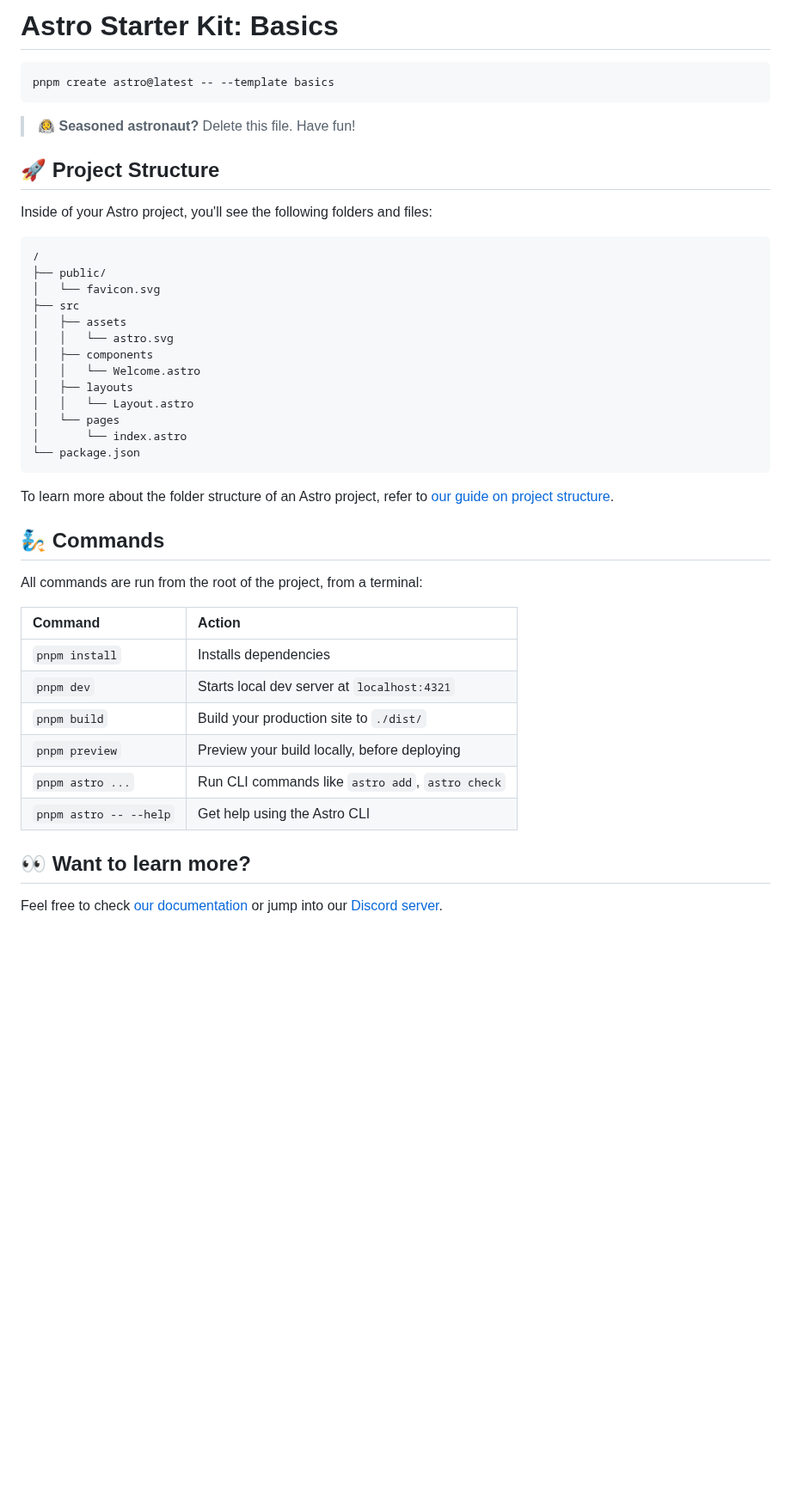
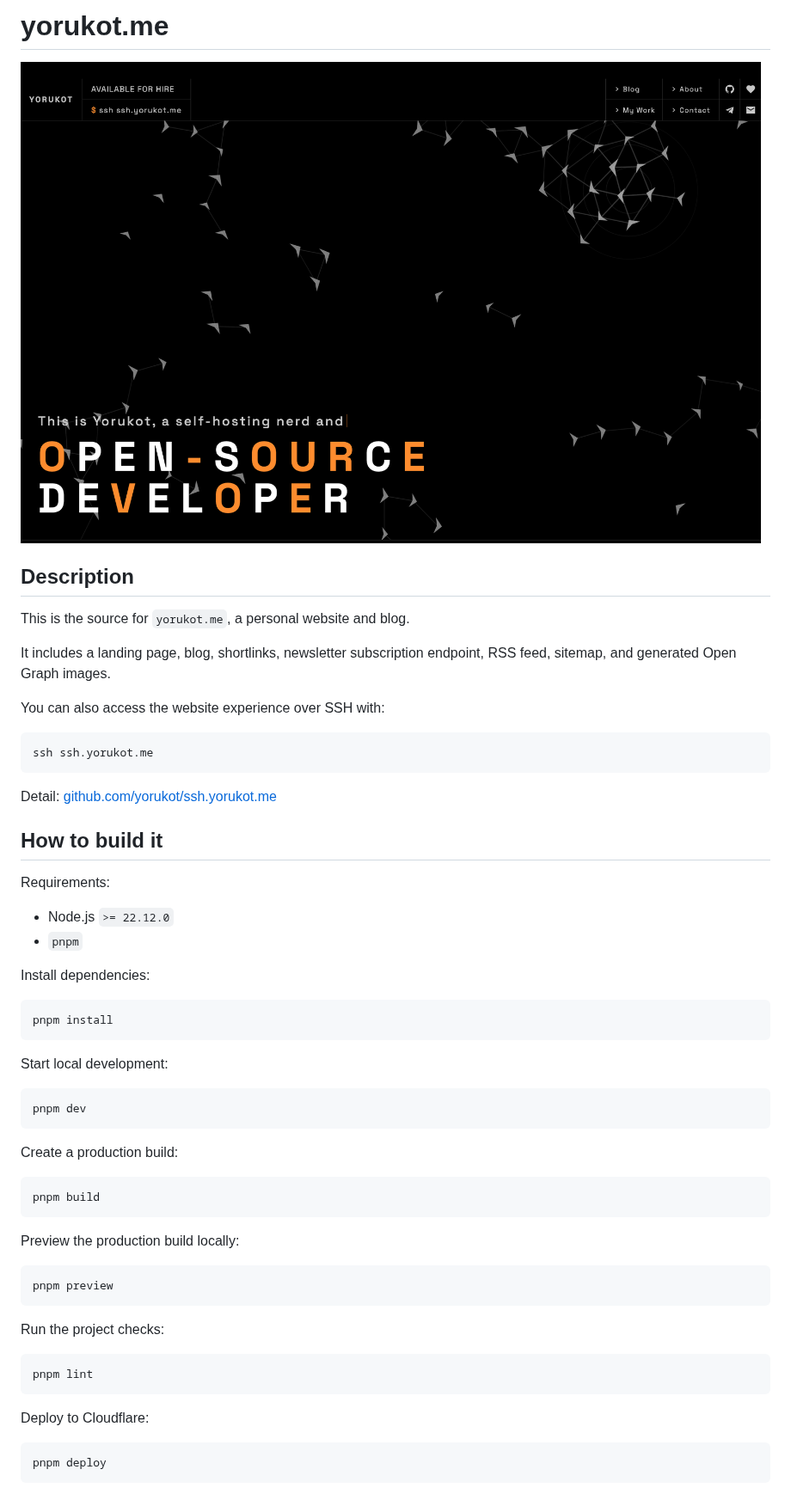
Before and after one commit to yorukot/yorukot.me, a Markdown page: README.md, the part around one of its changes. Shown at 86% size. Rendered like a GitHub page; pictures changed too: assets/homepage.png (added); blank space fills up the shorter version.

Commit message:
docs: update readme

````diff
--- a/README.md
+++ b/README.md
@@ -1,46 +1,61 @@
-# Astro Starter Kit: Basics
+# yorukot.me
+
+![yorukot.me homepage](./assets/homepage.png)
+
+## Description
+
+This is the source for `yorukot.me`, a personal website and blog.
+
+It includes a landing page, blog, shortlinks, newsletter subscription endpoint, RSS feed, sitemap, and generated Open Graph images.
+
+You can also access the website experience over SSH with:
 
 ```sh
-pnpm create astro@latest -- --template basics
+ssh ssh.yorukot.me
 ```
 
-> 🧑‍🚀 **Seasoned astronaut?** Delete this file. Have fun!
+Detail: [github.com/yorukot/ssh.yorukot.me](https://github.com/yorukot/ssh.yorukot.me)
 
-## 🚀 Project Structure
+## How to build it
 
-Inside of your Astro project, you'll see the following folders and files:
+Requirements:
 
-```text
-/
-├── public/
-│   └── favicon.svg
-├── src
-│   ├── assets
-│   │   └── astro.svg
-│   ├── components
-│   │   └── Welcome.astro
-│   ├── layouts
-│   │   └── Layout.astro
-│   └── pages
-│       └── index.astro
-└── package.json
+- Node.js `>= 22.12.0`
+- `pnpm`
+
+Install dependencies:
+
+```sh
+pnpm install
 ```
 
-To learn more about the folder structure of an Astro project, refer to [our guide on project structure](https://docs.astro.build/en/basics/project-structure/).
+Start local development:
 
-## 🧞 Commands
+```sh
+pnpm dev
+```
 
-All commands are run from the root of the project, from a terminal:
+Create a production build:
 
-| Command                   | Action                                           |
-| :------------------------ | :----------------------------------------------- |
-| `pnpm install`             | Installs dependencies                            |
-| `pnpm dev`             | Starts local dev server at `localhost:4321`      |
-| `pnpm build`           | Build your production site to `./dist/`          |
-| `pnpm preview`         | Preview your build locally, before deploying     |
-| `pnpm astro ...`       | Run CLI commands like `astro add`, `astro check` |
-| `pnpm astro -- --help` | Get help using the Astro CLI                     |
+```sh
+pnpm build
+```
 
-## 👀 Want to learn more?
+Preview the production build locally:
 
-Feel free to check [our documentation](https://docs.astro.build) or jump into our [Discord server](https://astro.build/chat).
+```sh
+pnpm preview
+```
+
+Run the project checks:
+
+```sh
+pnpm lint
+```
+
+Deploy to Cloudflare:
+
+```sh
+pnpm deploy
+```
+
````
Also changed, not shown: other parts of README.md (+9 -0 lines), 1 other file.
